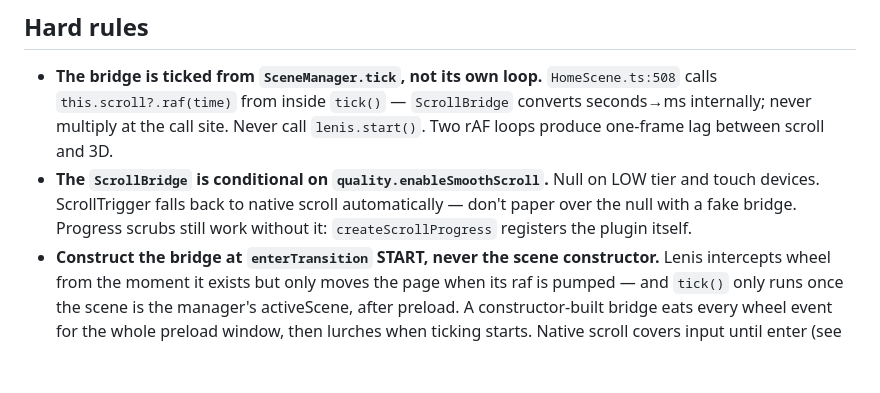
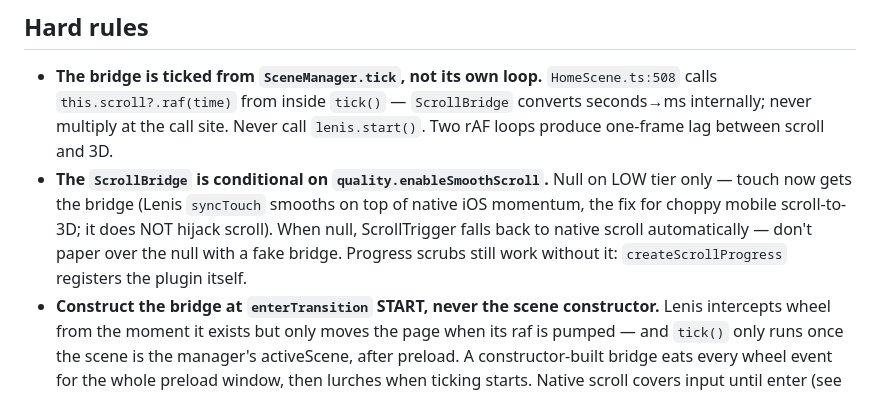
Before and after one commit to JonathanBeck1/claude-studio-toolkit, a Markdown page: skills/aether-scroll/SKILL.md, the part around the change. Rendered like a GitHub page; blank space fills up the shorter version.

```diff
--- a/skills/aether-scroll/SKILL.md
+++ b/skills/aether-scroll/SKILL.md
@@ -28,7 +28,7 @@ Do NOT invoke for:
 ## Hard rules
 
 - **The bridge is ticked from `SceneManager.tick`, not its own loop.** `HomeScene.ts:508` calls `this.scroll?.raf(time)` from inside `tick()` — `ScrollBridge` converts seconds→ms internally; never multiply at the call site. Never call `lenis.start()`. Two rAF loops produce one-frame lag between scroll and 3D.
-- **The `ScrollBridge` is conditional on `quality.enableSmoothScroll`.** Null on LOW tier and touch devices. ScrollTrigger falls back to native scroll automatically — don't paper over the null with a fake bridge. Progress scrubs still work without it: `createScrollProgress` registers the plugin itself.
+- **The `ScrollBridge` is conditional on `quality.enableSmoothScroll`.** Null on LOW tier only — touch now gets the bridge (Lenis `syncTouch` smooths on top of native iOS momentum, the fix for choppy mobile scroll-to-3D; it does NOT hijack scroll). When null, ScrollTrigger falls back to native scroll automatically — don't paper over the null with a fake bridge. Progress scrubs still work without it: `createScrollProgress` registers the plugin itself.
 - **Construct the bridge at `enterTransition` START, never the scene constructor.** Lenis intercepts wheel from the moment it exists but only moves the page when its raf is pumped — and `tick()` only runs once the scene is the manager's activeScene, after preload. A constructor-built bridge eats every wheel event for the whole preload window, then lurches when ticking starts. Native scroll covers input until enter (see `initScrollBridge` in both scenes).
 - **Triggers born mid-range teleport.** Creation-time `onUpdate` fires with RAW progress — scrub smooths linked animations, not creation. If the user can be scrolled when `setupScrollTrigger` runs (they scrolled during the intro), reset consumers to rest and ease to the live state with a one-shot catch-up tween (`HomeScene.setupScrollTrigger`'s `catchupTween`).
 - **Progress scrubs come from `createScrollProgress` (aether/scroll), not hand-rolled `ScrollTrigger.create`.** Drift and camera both use it (`HomeScene.ts:357`, `:362`). Event-style triggers (class/attr toggles) stay inline — brand-specific DOM hooks.
```
Also changed, not shown: skills/aether-scroll/recipes.md (+6 -5 lines).
